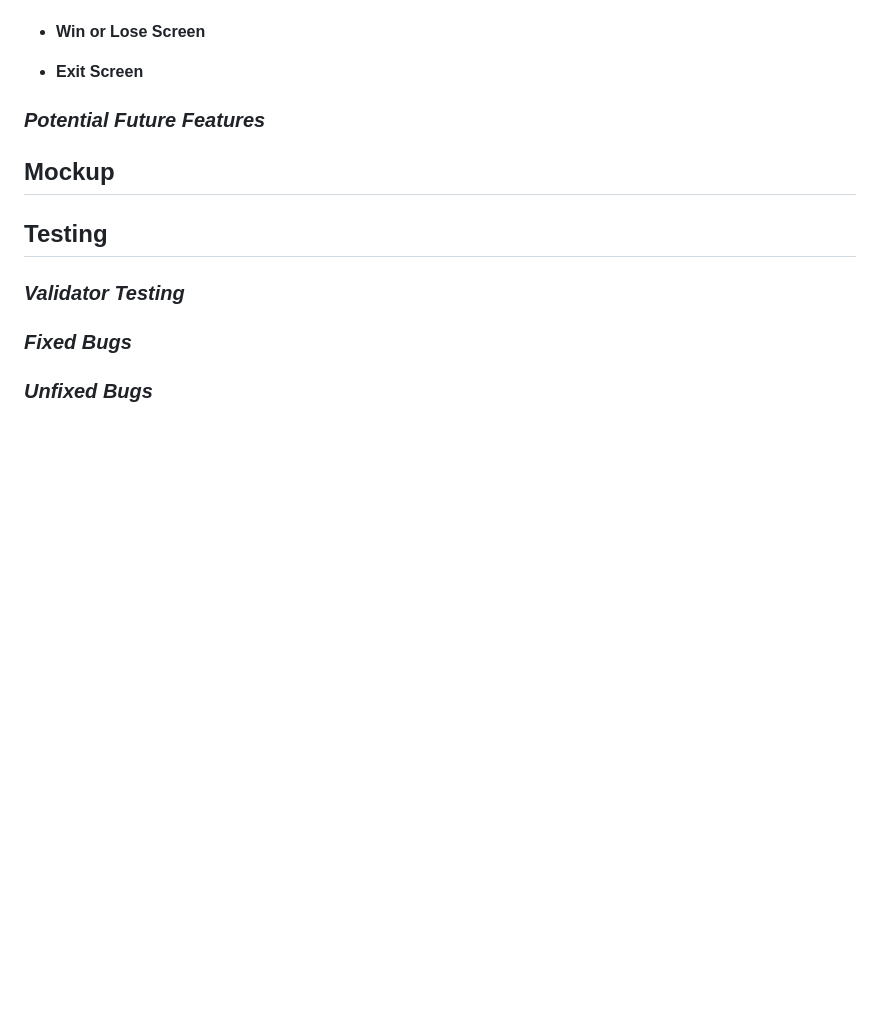
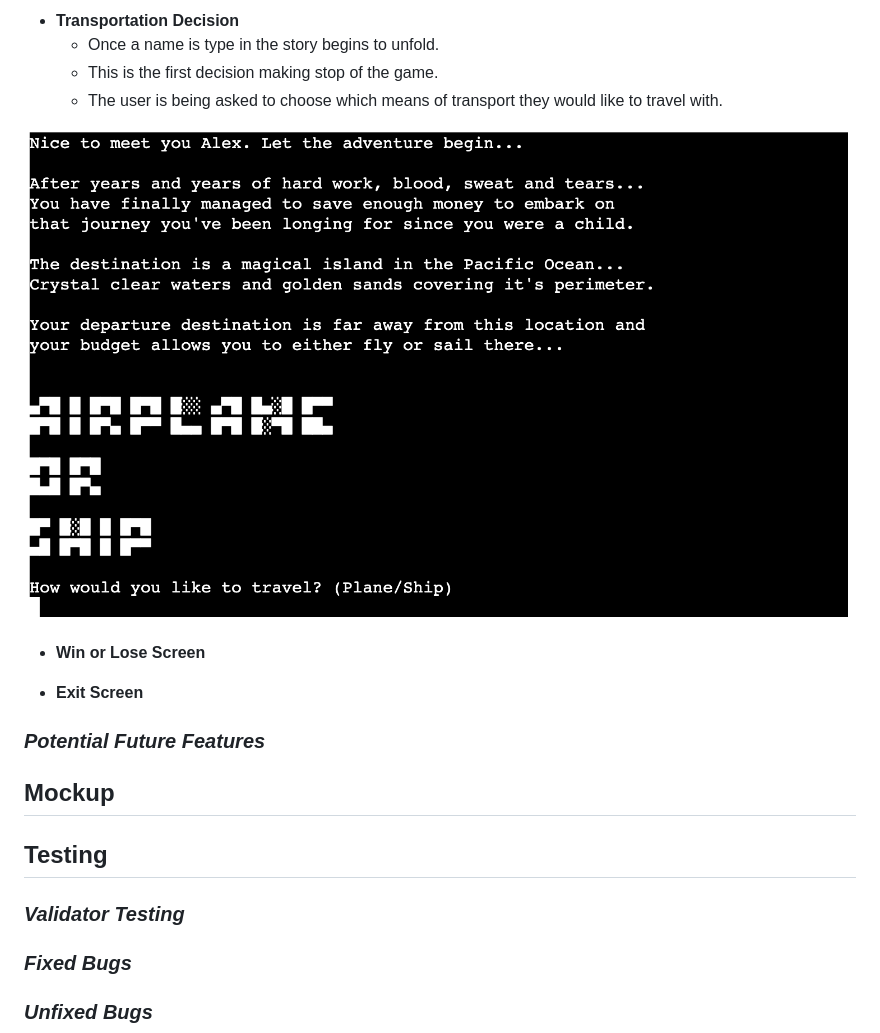
Before and after one commit to Alexiou981/it-all-goes-down-game, a Markdown page: README.md, the part around the change printed below. Drawn GitHub-style; pictures changed too: assets/images/transportation-decision.png (added); blank space fills up the shorter version.

```diff
--- a/README.md
+++ b/README.md
@@ -21,4 +24,10 @@ The live site can be found [here](https://it-all-goes-down-530830bd039b.herokuap
 
+- __Transportation Decision__
+    - Once a name is type in the story begins to unfold.
+    - This is the first decision making stop of the game.
+    - The user is being asked to choose which means of transport they would like to travel with.
+
+![Tansportation-Screen](assets/images/transportation-decision.png)
 - __Win or Lose Screen__
 
 - __Exit Screen__
```
Also changed, not shown: other parts of README.md (+4 -1 lines), assets/images/landing-image.png (added), assets/images/name-screen.png (added).
